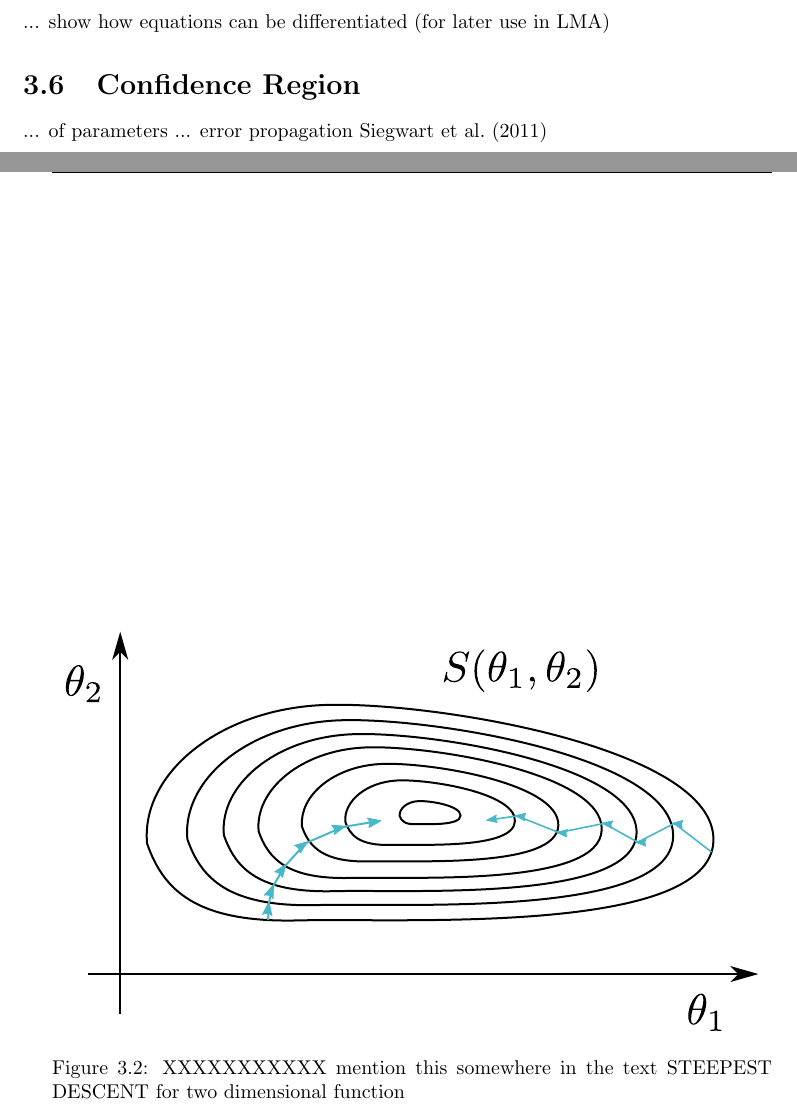
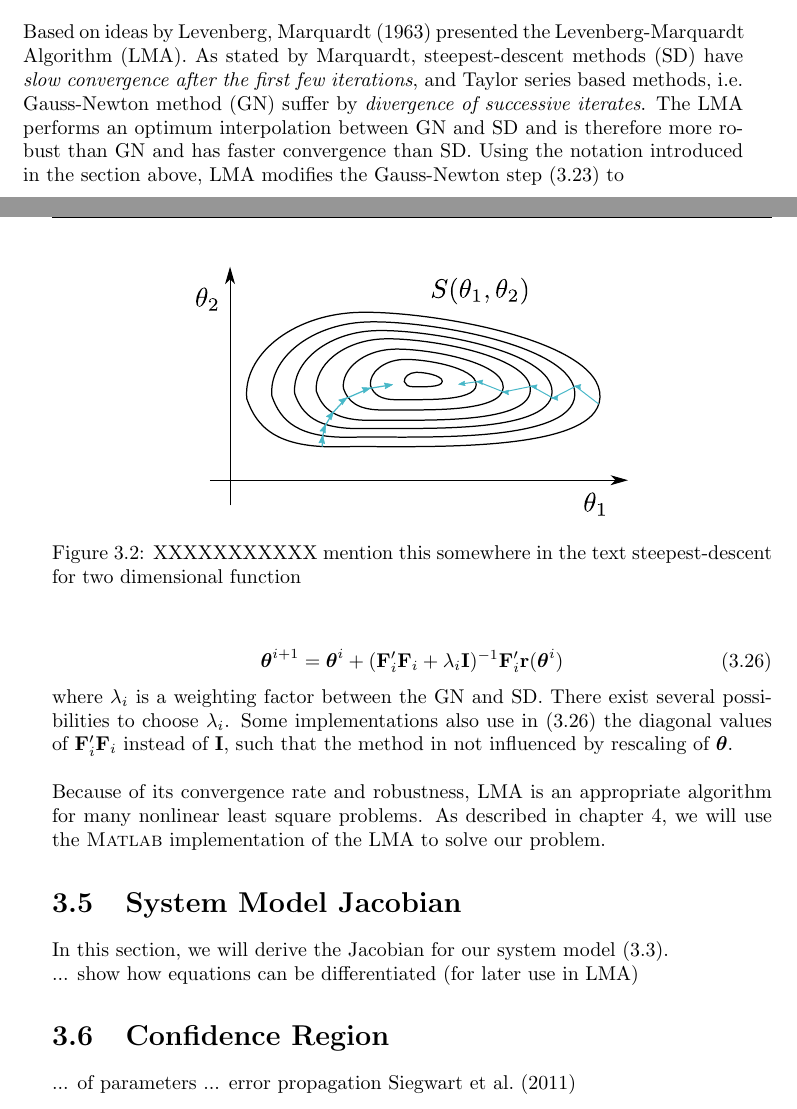
Before and after one commit to makrebs/AU_estimator_doc, a LaTeX thesis (01_Report/report.tex, which reads 01_Report/chapters/batch_optimization.tex): two parts of pages 17 and 18 of 27, joined at a grey line, cut at the place of the change. Compiled offline with pdfLaTeX.

Commit message:
Levenberg Marquart with bib reference

```diff
--- a/01_Report/chapters/batch_optimization.tex
+++ b/01_Report/chapters/batch_optimization.tex
@@ -465,8 +470,8 @@ From this follows the steepest descent algorithm, that is
 
 \begin{figure}[hbtp]
 \centering
-\includegraphics[scale=1]{images/steepest_descent.pdf}
-\caption{XXXXXXXXXXX mention this somewhere in the text STEEPEST DESCENT for two dimensional function}
+\includegraphics[width = 0.6 \textwidth]{images/steepest_descent.pdf}
+\caption{XXXXXXXXXXX mention this somewhere in the text steepest-descent for two dimensional function}
 \end{figure}
 
 
@@ -474,9 +479,34 @@ From this follows the steepest descent algorithm, that is
 %... Cite \cite{Seber} (Nonlinear Regression) and maybe also \cite{Draper} (Applied Regression Analysis)
 
 \section{Levenberg-Marquardt Algorithm}
-... Again cite \cite{Seber} or directly Levenberg or Marquardt
+Based on ideas by Levenberg, \citet{Marquardt1963} presented the Levenberg-Marquardt Algorithm (LMA).
+As stated by \citeauthor{Marquardt1963},
+steepest-descent methods (SD) have \textit{slow convergence after the first few iterations},
+and Taylor series based methods, i.e. Gauss-Newton method (GN) suffer by \textit{divergence of successive iterates}.
+The LMA performs an optimum interpolation between GN and SD
+and is therefore more robust than GN and has faster convergence than SD.
+Using the notation introduced in the section above, LMA modifies the Gauss-Newton step \eqref{eq:gauss_newton_step} to
 
-\section{Jacobians / Derivatives}
+\begin{equation}
+\label{eq:lma_step}
+\boldsymbol{\theta}^{i+1} =
+\boldsymbol{\theta}^{i} +
+(\mathbf{F}_i' \mathbf{F}_i + \lambda_i \mathbf{I})^{-1} \mathbf{F}_i' \mathbf{r}(\boldsymbol{\theta}^{i})
+\end{equation}
+
+where $\lambda_i$ is a weighting factor between the GN and SD.
+There exist several possibilities to choose $\lambda_i$.
+Some implementations also use in \eqref{eq:lma_step} the diagonal values of $\mathbf{F}_i' \mathbf{F}_i$ instead of $\mathbf{I}$, such that the method in not influenced by rescaling of $\boldsymbol{\theta}$.
+\\
+
+Because of its convergence rate and robustness, LMA is an appropriate algorithm for many nonlinear least square problems.
+As described in chapter \ref{chap:implementation}, we will use the \textsc{Matlab} implementation of the LMA to solve our problem.
+
+
+\section{System Model Jacobian}
+In this section, we will derive the Jacobian for our system model \eqref{eq:sys_mod}.
+
+
 ... show how equations can be differentiated (for later use in LMA)
 
 \section{Confidence Region}
```
Also changed, not shown: 01_Report/bibliography/references.bib (+10 -0 lines), 01_Report/chapters/batch_optimization.tex (13 more changed lines).
